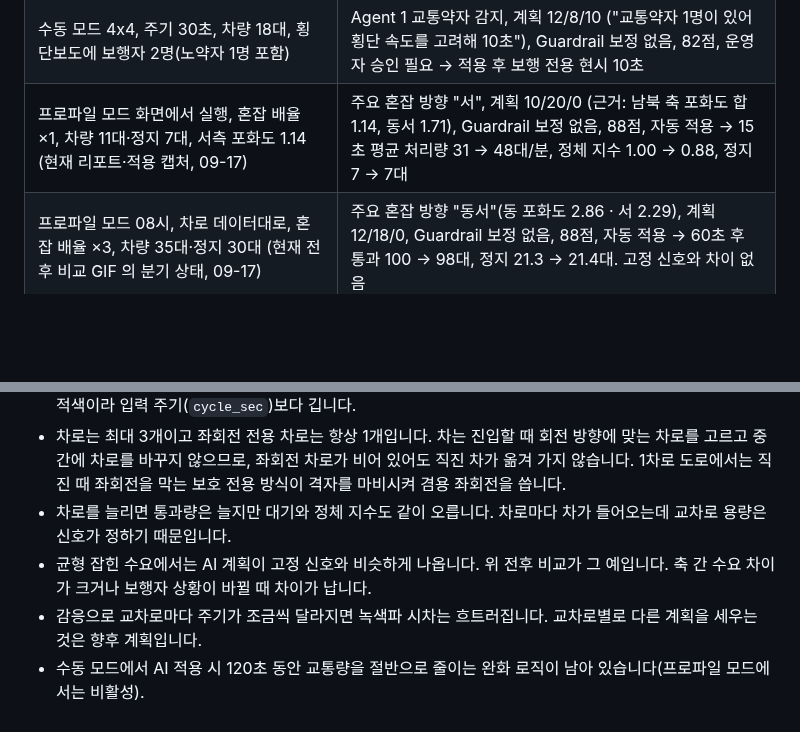
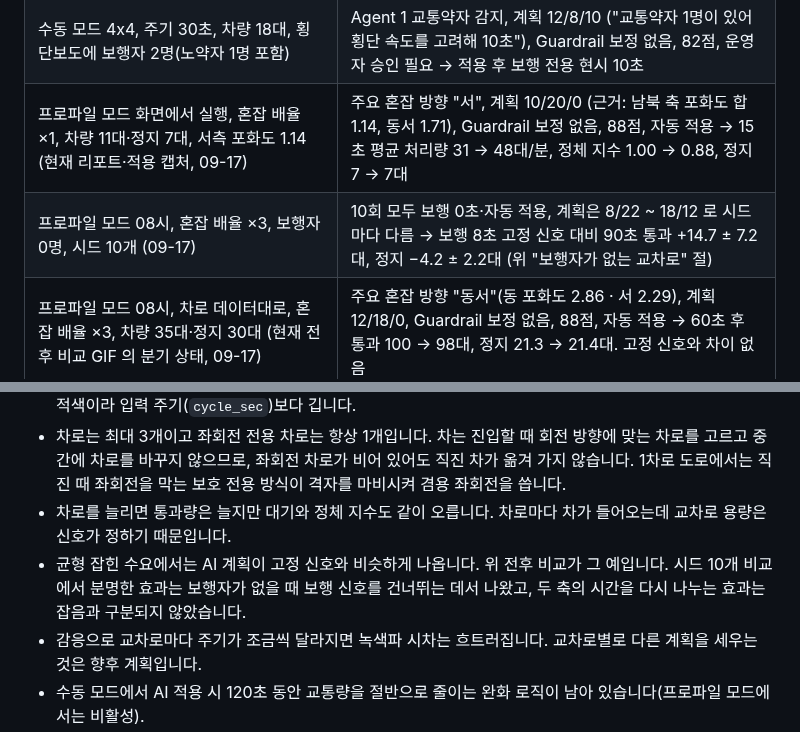
Before and after one commit to jihooni217/FlowLight-AI-Traffic-Signal, a Markdown page: README.md, 2 parts joined by grey strips. Drawn GitHub-style; blank space fills up the shorter version.

```diff
--- a/README.md
+++ b/README.md
@@ -216,6 +238,7 @@ AI 적용 전후 비교는 위의 [AI 적용 전후 비교](#-ai-적용-전후-
 | 수동 모드 4x4, 1차로, 차량 49대·정지 33대 (이전 전후 비교의 분기 상태) | 주요 혼잡 방향 "남북", 계획 12/8/0, Guardrail 보정 없음, 88점, 자동 적용 → 실제 신호 체계로 적용해 60초 후 통과 121 → 131대 |
 | 수동 모드 4x4, 주기 30초, 차량 18대, 횡단보도에 보행자 2명(노약자 1명 포함) | Agent 1 교통약자 감지, 계획 12/8/10 ("교통약자 1명이 있어 횡단 속도를 고려해 10초"), Guardrail 보정 없음, 82점, 운영자 승인 필요 → 적용 후 보행 전용 현시 10초 |
 | 프로파일 모드 화면에서 실행, 혼잡 배율 ×1, 차량 11대·정지 7대, 서측 포화도 1.14 (현재 리포트·적용 캡처, 09-17) | 주요 혼잡 방향 "서", 계획 10/20/0 (근거: 남북 축 포화도 합 1.14, 동서 1.71), Guardrail 보정 없음, 88점, 자동 적용 → 15초 평균 처리량 31 → 48대/분, 정체 지수 1.00 → 0.88, 정지 7 → 7대 |
+| 프로파일 모드 08시, 혼잡 배율 ×3, 보행자 0명, 시드 10개 (09-17) | 10회 모두 보행 0초·자동 적용, 계획은 8/22 ~ 18/12 로 시드마다 다름 → 보행 8초 고정 신호 대비 90초 통과 +14.7 ± 7.2대, 정지 −4.2 ± 2.2대 (위 "보행자가 없는 교차로" 절) |
 | 프로파일 모드 08시, 차로 데이터대로, 혼잡 배율 ×3, 차량 35대·정지 30대 (현재 전후 비교 GIF 의 분기 상태, 09-17) | 주요 혼잡 방향 "동서"(동 포화도 2.86 · 서 2.29), 계획 12/18/0, Guardrail 보정 없음, 88점, 자동 적용 → 60초 후 통과 100 → 98대, 정지 21.3 → 21.4대. 고정 신호와 차이 없음 |
 
 reasoning 은 켜지 않았습니다(`reasoning_effort` 미전송, reasoning 토큰 0). 응답 시간은 네트워크 상태에 따라 달라집니다.
@@ -496,7 +519,7 @@ Agent 가 실제로 돌려준 `summary` / `explanation` / `reason` 과 Guardrail
 - 시간 축이 압축되어 있습니다. 기본 주기 30초(실제 100~180초), 황색 2초, 교차로 간 녹색파 시차 1.7초. 비율은 실제와 비슷하지만 절대값은 다릅니다. 적용 후 실제 주기는 차량 녹색 합 + 좌회전·보행 현시 + 황색·전적색이라 입력 주기(`cycle_sec`)보다 깁니다.
 - 차로는 최대 3개이고 좌회전 전용 차로는 항상 1개입니다. 차는 진입할 때 회전 방향에 맞는 차로를 고르고 중간에 차로를 바꾸지 않으므로, 좌회전 차로가 비어 있어도 직진 차가 옮겨 가지 않습니다. 1차로 도로에서는 직진 때 좌회전을 막는 보호 전용 방식이 격자를 마비시켜 겸용 좌회전을 씁니다.
 - 차로를 늘리면 통과량은 늘지만 대기와 정체 지수도 같이 오릅니다. 차로마다 차가 들어오는데 교차로 용량은 신호가 정하기 때문입니다.
-- 균형 잡힌 수요에서는 AI 계획이 고정 신호와 비슷하게 나옵니다. 위 전후 비교가 그 예입니다. 축 간 수요 차이가 크거나 보행자 상황이 바뀔 때 차이가 납니다.
+- 균형 잡힌 수요에서는 AI 계획이 고정 신호와 비슷하게 나옵니다. 위 전후 비교가 그 예입니다. 시드 10개 비교에서 분명한 효과는 보행자가 없을 때 보행 신호를 건너뛰는 데서 나왔고, 두 축의 시간을 다시 나누는 효과는 잡음과 구분되지 않았습니다.
 - 감응으로 교차로마다 주기가 조금씩 달라지면 녹색파 시차는 흐트러집니다. 교차로별로 다른 계획을 세우는 것은 향후 계획입니다.
 - 수동 모드에서 AI 적용 시 120초 동안 교통량을 절반으로 줄이는 완화 로직이 남아 있습니다(프로파일 모드에서는 비활성).
 - 샘플 데이터는 실제 데이터셋의 컬럼 구조를 따른 **합성 예제**입니다. 실제 데이터 교체 절차는 `data/README.md` 에 있습니다.
```
Also changed, not shown: other parts of README.md (+22 -0 lines), README.en.md (+24 -1 lines).
